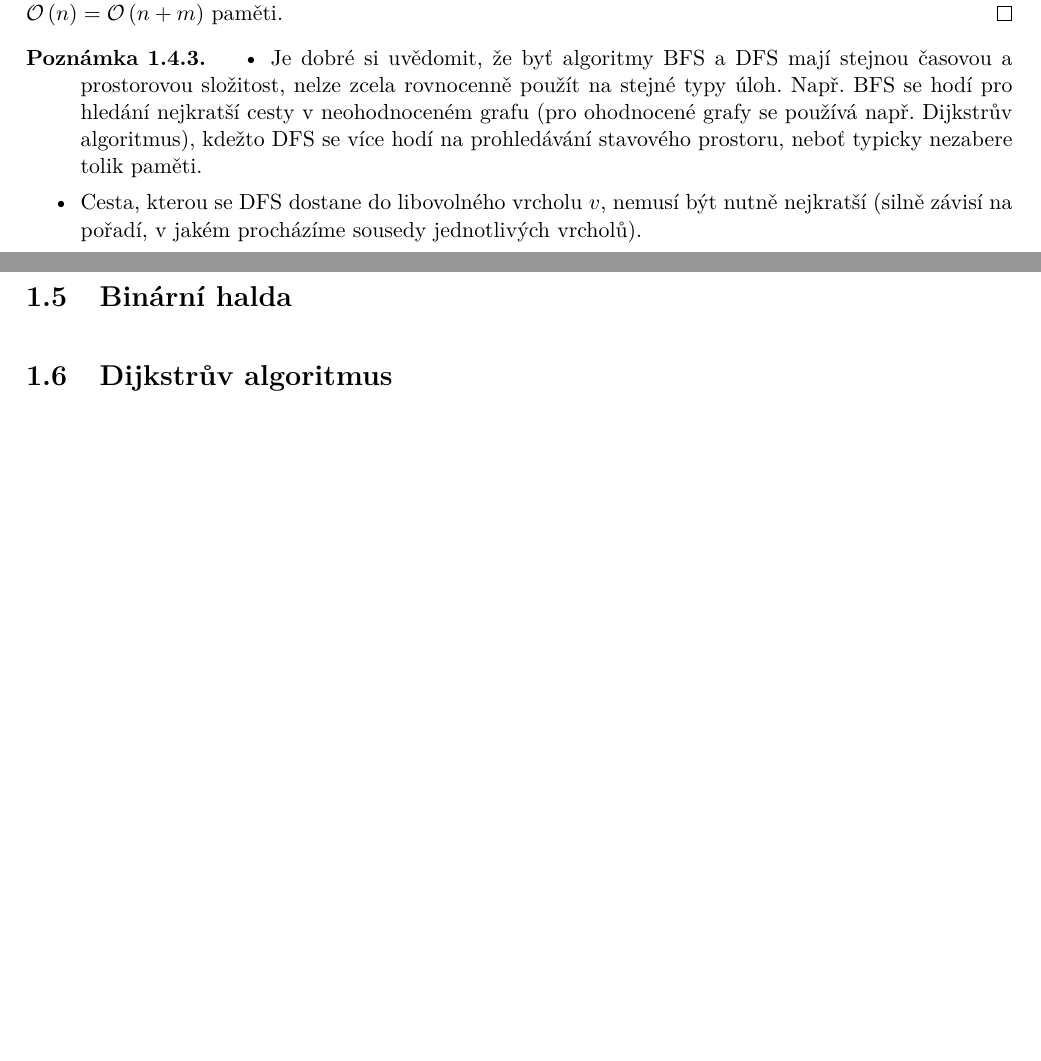
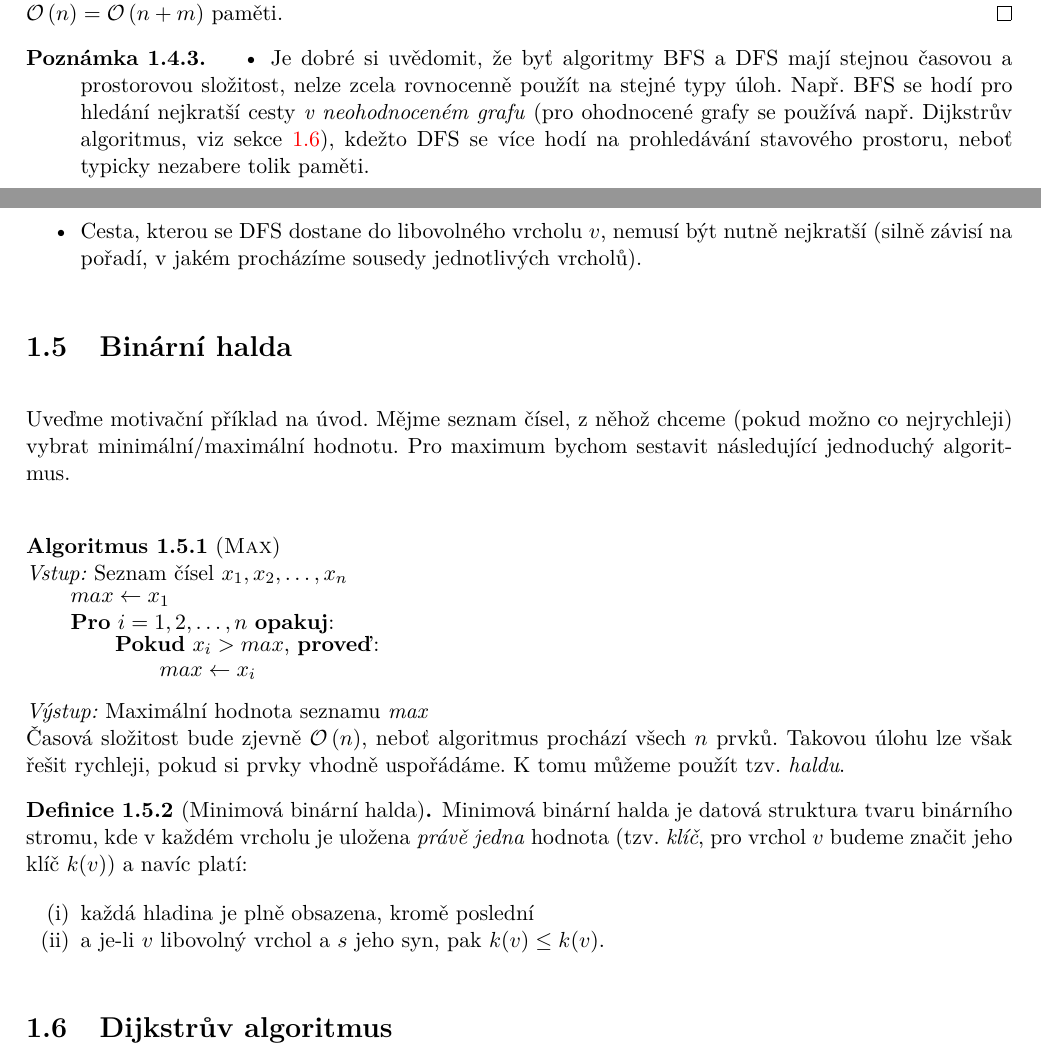
Before and after one commit to D4vEOFF/Teaching-Materials, a LaTeX book (TI-TeoretickaInformatika/main.tex, which reads TI-TeoretickaInformatika/assets/pseudocode.tex, TI-TeoretickaInformatika/components/ch01/sections/dfs.tex, TI-TeoretickaInformatika/components/ch01/sections/halda.tex): two parts of pages 7 and 8 of 9, joined at a grey line, cut so that both start at the same text, the shorter picture padded with empty space. Compiled offline with pdfLaTeX.

Commit message:
Started Heap section

```diff
--- a/TI-TeoretickaInformatika/assets/pseudocode.tex
+++ b/TI-TeoretickaInformatika/assets/pseudocode.tex
@@ -15,7 +15,7 @@
 
 	\noindent\textbf{Algoritmus \thealgcounter} (\textsc{#1})\\
 	% \fontfamily{qcr}\selectfont
-	\IfNoValueF{#2}{\textit{Vstup:} #2\\}
+	\IfNoValueF{#2}{\textit{Vstup:} #2\\[.3em]}
 	\hspace*{\codeindent}
 	\begin{minipage}{\dimexpr\columnwidth-\codeindent}
 }{\end{minipage}\par
--- a/TI-TeoretickaInformatika/components/ch01/sections/dfs.tex
+++ b/TI-TeoretickaInformatika/components/ch01/sections/dfs.tex
@@ -28,7 +28,7 @@ Na podobném přístupu, jako BFS, je založeno tzv. \emph{prohledávání do hl
 \end{proof}
 \begin{remark}
     \begin{itemize}
-        \item Je dobré si uvědomit, že byť algoritmy BFS a DFS mají stejnou časovou a prostorovou složitost, nelze zcela rovnocenně použít na stejné typy úloh. Např. BFS se hodí pro hledání nejkratší cesty v neohodnoceném grafu (pro ohodnocené grafy se používá např. Dijkstrův algoritmus), kdežto DFS se více hodí na prohledávání stavového prostoru, neboť typicky nezabere tolik paměti.
+        \item Je dobré si uvědomit, že byť algoritmy BFS a DFS mají stejnou časovou a prostorovou složitost, nelze zcela rovnocenně použít na stejné typy úloh. Např. BFS se hodí pro hledání nejkratší cesty \emph{v neohodnoceném grafu} (pro ohodnocené grafy se používá např. Dijkstrův algoritmus, viz sekce \ref{sec:dijkstra}), kdežto DFS se více hodí na prohledávání stavového prostoru, neboť typicky nezabere tolik paměti.
         \item Cesta, kterou se DFS dostane do libovolného vrcholu $v$, nemusí být nutně nejkratší (silně závisí na pořadí, v jakém procházíme sousedy jednotlivých vrcholů).
     \end{itemize}
 \end{remark}
--- a/TI-TeoretickaInformatika/components/ch01/sections/halda.tex
+++ b/TI-TeoretickaInformatika/components/ch01/sections/halda.tex
@@ -1 +1,19 @@
 \section{Binární halda}\label{sec:halda}
+
+Uveďme motivační příklad na úvod. Mějme seznam čísel, z něhož chceme (pokud možno co nejrychleji) vybrat minimální/maximální hodnotu. Pro maximum bychom sestavit následující jednoduchý algoritmus.
+\begin{pseudo}{Max}[Seznam čísel $x_1,x_2,\dots,x_n$][Maximální hodnota seznamu \textit{max}]
+    $max\gets x_1$\\
+    \begin{For}{$i=1,2,\dots,n$}
+        \begin{If}{$x_i>max$}
+            $max\gets x_i$
+        \end{If}
+    \end{For}
+\end{pseudo}
+Časová složitost bude zjevně $\bigO{n}$, neboť algoritmus prochází všech $n$ prvků. Takovou úlohu lze však řešit rychleji, pokud si prvky vhodně uspořádáme. K tomu můžeme použít tzv. \emph{haldu}.
+\begin{definition}[Minimová binární halda]
+    Minimová binární halda je datová struktura tvaru binárního stromu, kde v každém vrcholu je uložena \emph{právě jedna} hodnota (tzv. \emph{klíč}, pro vrchol $v$ budeme značit jeho klíč $k(v)$) a navíc platí:
+    \begin{enumerate}[label=(\roman*)]
+        \item každá hladina je plně obsazena, kromě poslední
+        \item a je-li $v$ libovolný vrchol a $s$ jeho syn, pak $k(v)\leq k(v)$.
+    \end{enumerate}
+\end{definition}
```
Also changed, not shown: TI-TeoretickaInformatika/main.pdf.
